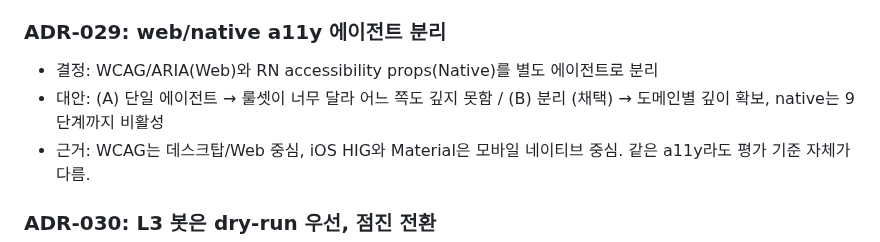
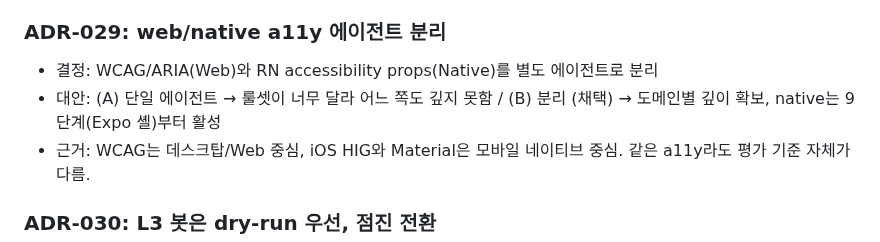
Before and after one commit to seomsoo/isakok, a Markdown page: docs/DECISIONS.md, the part around the change. Rendered like a GitHub page.

```diff
--- a/docs/DECISIONS.md
+++ b/docs/DECISIONS.md
@@ -668,7 +668,7 @@ type NativeToWeb =
 ### ADR-029: web/native a11y 에이전트 분리
 
 - 결정: WCAG/ARIA(Web)와 RN accessibility props(Native)를 별도 에이전트로 분리
-- 대안: (A) 단일 에이전트 → 룰셋이 너무 달라 어느 쪽도 깊지 못함 / (B) 분리 (채택) → 도메인별 깊이 확보, native는 9단계까지 비활성
+- 대안: (A) 단일 에이전트 → 룰셋이 너무 달라 어느 쪽도 깊지 못함 / (B) 분리 (채택) → 도메인별 깊이 확보, native는 9단계(Expo 셸)부터 활성
 - 근거: WCAG는 데스크탑/Web 중심, iOS HIG와 Material은 모바일 네이티브 중심. 같은 a11y라도 평가 기준 자체가 다름.
 
 ### ADR-030: L3 봇은 dry-run 우선, 점진 전환
```
Also changed, not shown: .claude/policies/auto-fix-scope.md (+1 -1 lines), docs/architecture/harness-engineering.md (+1 -1 lines).
